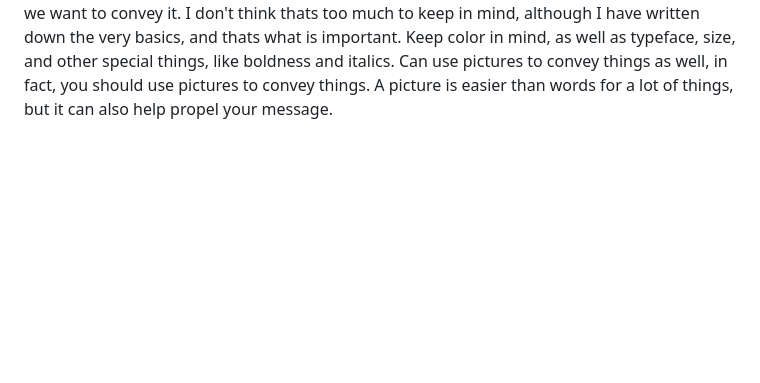
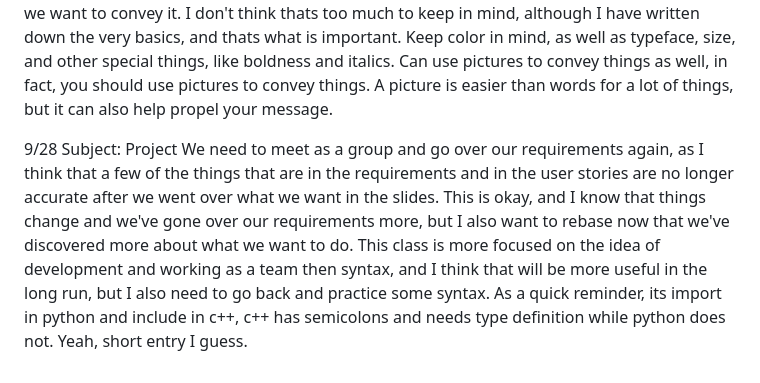
Before and after one commit to MalainyL/cs2450_remote, a Markdown page: journal.md, the part around the change. GitHub-like rendering; blank space fills up the shorter version.

Commit message:
added another entry to the journal

```diff
--- a/journal.md
+++ b/journal.md
@@ -45,3 +45,7 @@ merging in git hub. Use: git branch -d <branchName> to delete on the local machi
 Anyways, three main things to keep in mind when working on a presentation are: design principles, audience, and message. What we want to convey, the audience that we are conveying it to, and the way we want to convey it. I don't think thats too much to keep in mind, although I have written down the very basics, and thats what is important.
 Keep color in mind, as well as typeface, size, and other special things, like boldness and italics.
 Can use pictures to convey things as well, in fact, you should use pictures to convey things. A picture is easier than words for a lot of things, but it can also help propel your message.
+
+9/28 Subject: Project
+    We need to meet as a group and go over our requirements again, as I think that a few of the things that are in the requirements and in the user stories are no longer accurate after we went over what we want in the slides. This is okay, and I know that things change and we've gone over our requirements more, but I also want to rebase now that we've discovered more about what we want to do.
+This class is more focused on the idea of development and working as a team then syntax, and I think that will be more useful in the long run, but I also need to go back and practice some syntax. As a quick reminder, its import in python and include in c++, c++ has semicolons and needs type definition while python does not. Yeah, short entry I guess.
```
